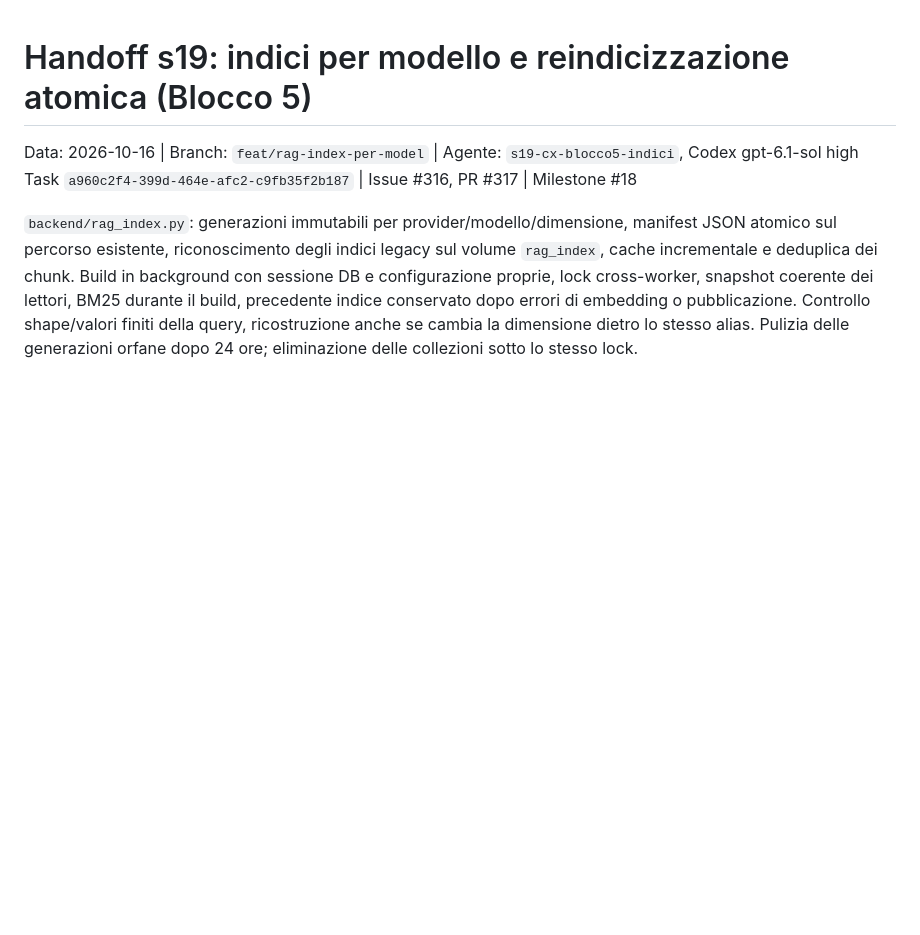
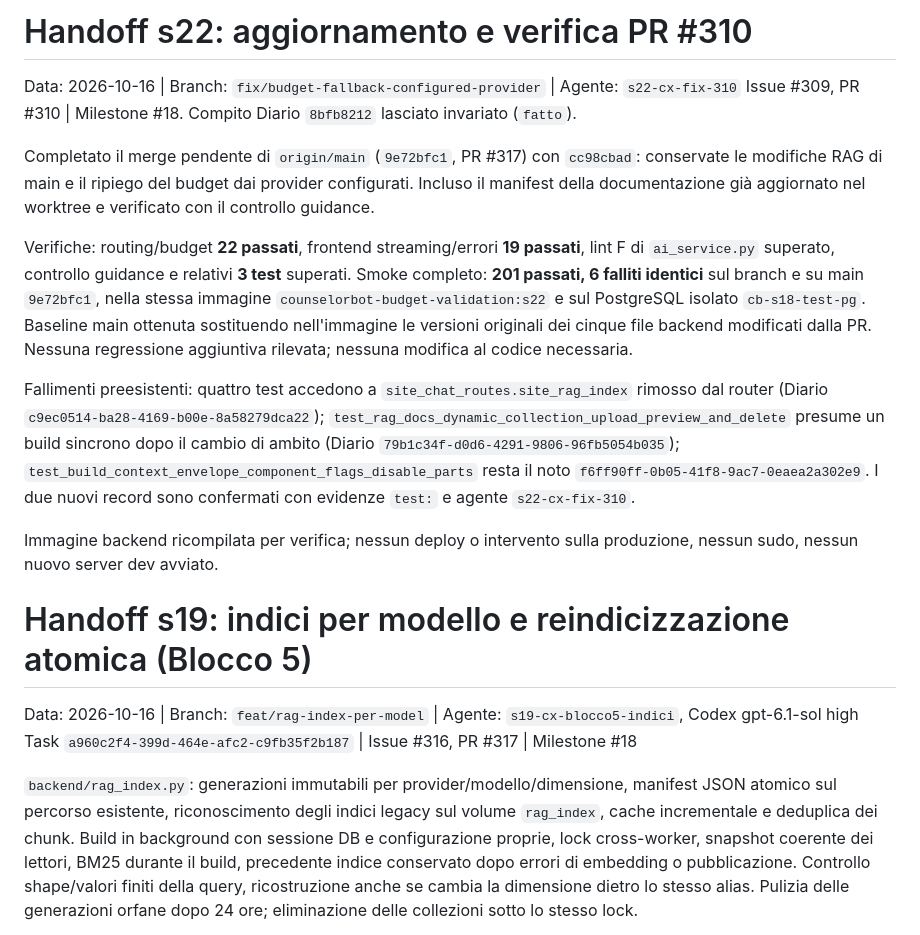
Before and after one commit to nugh75/counselorbot-sbs, a Markdown page: HANDOFF.md, the part around the change. Drawn GitHub-style; blank space fills up the shorter version.

Commit message:
docs: record PR 310 merge and smoke baseline verification

```diff
--- a/HANDOFF.md
+++ b/HANDOFF.md
@@ -1,3 +1,31 @@
+# Handoff s22: aggiornamento e verifica PR #310
+Data: 2026-10-16 | Branch: `fix/budget-fallback-configured-provider` | Agente: `s22-cx-fix-310`
+Issue #309, PR #310 | Milestone #18. Compito Diario `8bfb8212` lasciato invariato (`fatto`).
+
+Completato il merge pendente di `origin/main` (`9e72bfc1`, PR #317) con
+`cc98cbad`: conservate le modifiche RAG di main e il ripiego del budget dai
+provider configurati. Incluso il manifest della documentazione già aggiornato
+nel worktree e verificato con il controllo guidance.
+
+Verifiche: routing/budget **22 passati**, frontend streaming/errori **19 passati**,
+lint F di `ai_service.py` superato, controllo guidance e relativi **3 test** superati.
+Smoke completo: **201 passati, 6 falliti identici** sul branch e su main
+`9e72bfc1`, nella stessa immagine `counselorbot-budget-validation:s22` e sul
+PostgreSQL isolato `cb-s18-test-pg`. Baseline main ottenuta sostituendo nell'immagine
+le versioni originali dei cinque file backend modificati dalla PR. Nessuna
+regressione aggiuntiva rilevata; nessuna modifica al codice necessaria.
+
+Fallimenti preesistenti: quattro test accedono a `site_chat_routes.site_rag_index`
+rimosso dal router (Diario `c9ec0514-ba28-4169-b00e-8a58279dca22`);
+`test_rag_docs_dynamic_collection_upload_preview_and_delete` presume un build
+sincrono dopo il cambio di ambito (Diario `79b1c34f-d0d6-4291-9806-96fb5054b035`);
+`test_build_context_envelope_component_flags_disable_parts` resta il noto
+`f6ff90ff-0b05-41f8-9ac7-0eaea2a302e9`. I due nuovi record sono confermati con
+evidenze `test:` e agente `s22-cx-fix-310`.
+
+Immagine backend ricompilata per verifica; nessun deploy o intervento sulla
+produzione, nessun sudo, nessun nuovo server dev avviato.
+
 # Handoff s19: indici per modello e reindicizzazione atomica (Blocco 5)
 Data: 2026-10-16 | Branch: `feat/rag-index-per-model` | Agente: `s19-cx-blocco5-indici`, Codex gpt-6.1-sol high
 Task `a960c2f4-399d-464e-afc2-c9fb35f2b187` | Issue #316, PR #317 | Milestone #18
```
